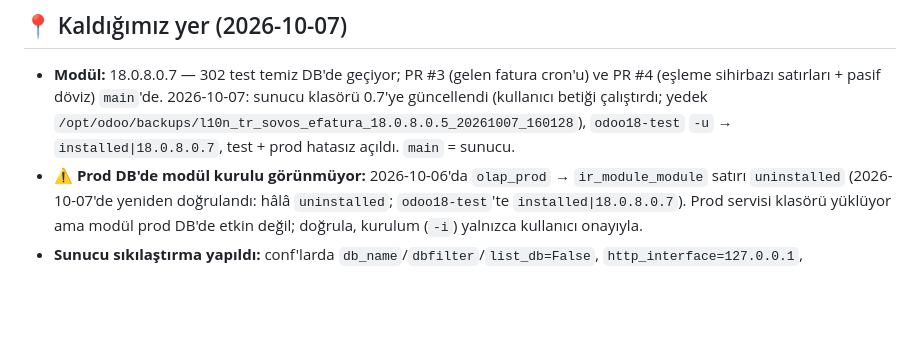
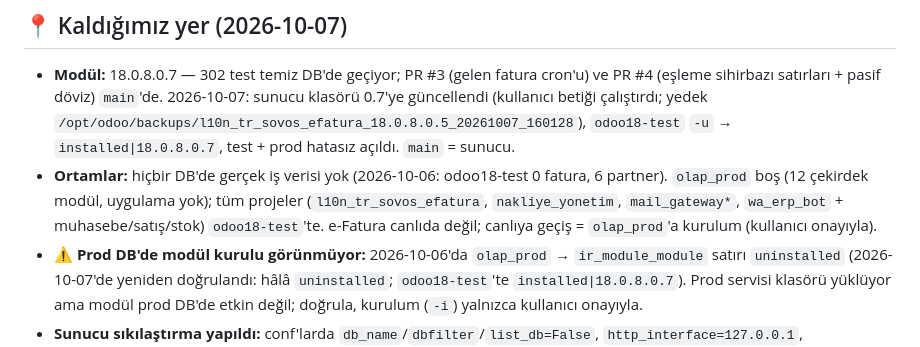
Before and after one commit to SHapeloglu/l10n_tr_sovos_efatura, a Markdown page: CLAUDE.md, the part around the change. Rendered like a GitHub page; blank space fills up the shorter version.

Commit message:
docs: ortam envanteri CLAUDE.md'ye; mükerrer 0.6 notu
Co-Authored-By: Claude Opus 5.5 <noreply@anthropic.com>
Claude-Session: https://claude.ai/code/session_01JYS8F9NPgyrT19zypnrFHW

```diff
--- a/CLAUDE.md
+++ b/CLAUDE.md
@@ -8,6 +8,7 @@ Odoo 18 Community modülü: Sovos (GİB özel entegratörü) üzerinden e-Fatura
 ## 📍 Kaldığımız yer (2026-10-07)
 
 - **Modül:** 18.0.8.0.7 — 302 test temiz DB'de geçiyor; PR #3 (gelen fatura cron'u) ve PR #4 (eşleme sihirbazı satırları + pasif döviz) `main`'de. 2026-10-07: sunucu klasörü 0.7'ye güncellendi (kullanıcı betiği çalıştırdı; yedek `/opt/odoo/backups/l10n_tr_sovos_efatura_18.0.8.0.5_20261007_160128`), `odoo18-test` `-u` → `installed|18.0.8.0.7`, test + prod hatasız açıldı. `main` = sunucu.
+- **Ortamlar:** hiçbir DB'de gerçek iş verisi yok (2026-10-06: odoo18-test 0 fatura, 6 partner). `olap_prod` boş (12 çekirdek modül, uygulama yok); tüm projeler (`l10n_tr_sovos_efatura`, `nakliye_yonetim`, `mail_gateway*`, `wa_erp_bot` + muhasebe/satış/stok) `odoo18-test`'te. e-Fatura canlıda değil; canlıya geçiş = `olap_prod`'a kurulum (kullanıcı onayıyla).
 - **⚠ Prod DB'de modül kurulu görünmüyor:** 2026-10-06'da `olap_prod` → `ir_module_module` satırı `uninstalled` (2026-10-07'de yeniden doğrulandı: hâlâ `uninstalled`; `odoo18-test`'te `installed|18.0.8.0.7`). Prod servisi klasörü yüklüyor ama modül prod DB'de etkin değil; doğrula, kurulum (`-i`) yalnızca kullanıcı onayıyla.
 - **Sunucu sıkılaştırma yapıldı:** conf'larda `db_name`/`dbfilter`/`list_db=False`, `http_interface=127.0.0.1`, `proxy_mode=True`, yeni `admin_passwd`; PostgreSQL 5432 4 IP'ye daraltıldı, pg_hba `hostssl`.
 - **Bekleyen (kullanıcıda):** Sovos test hesabı + güncel WS dokümanı (SOAP doğrulaması için).
```
Also changed, not shown: session.md (+1 -0 lines).
